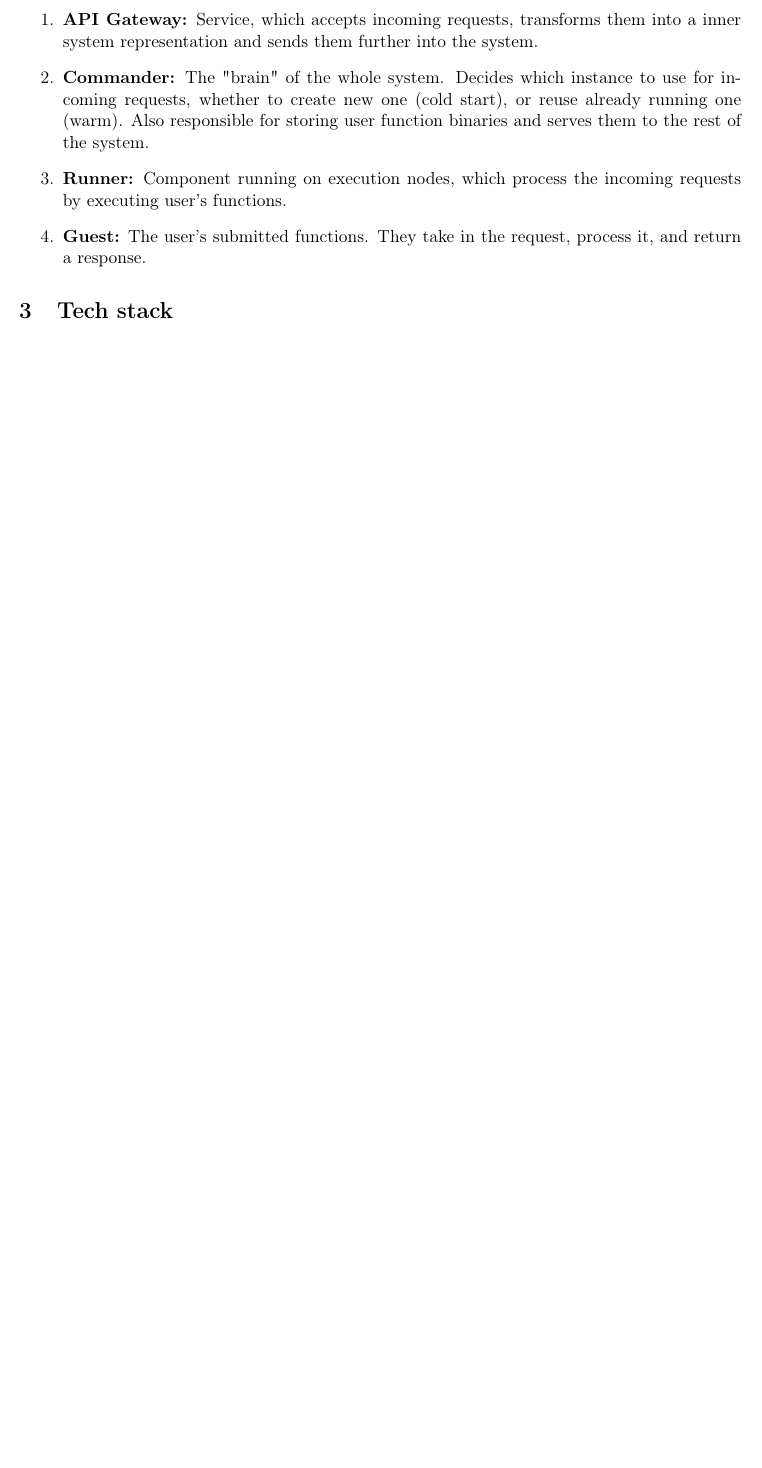
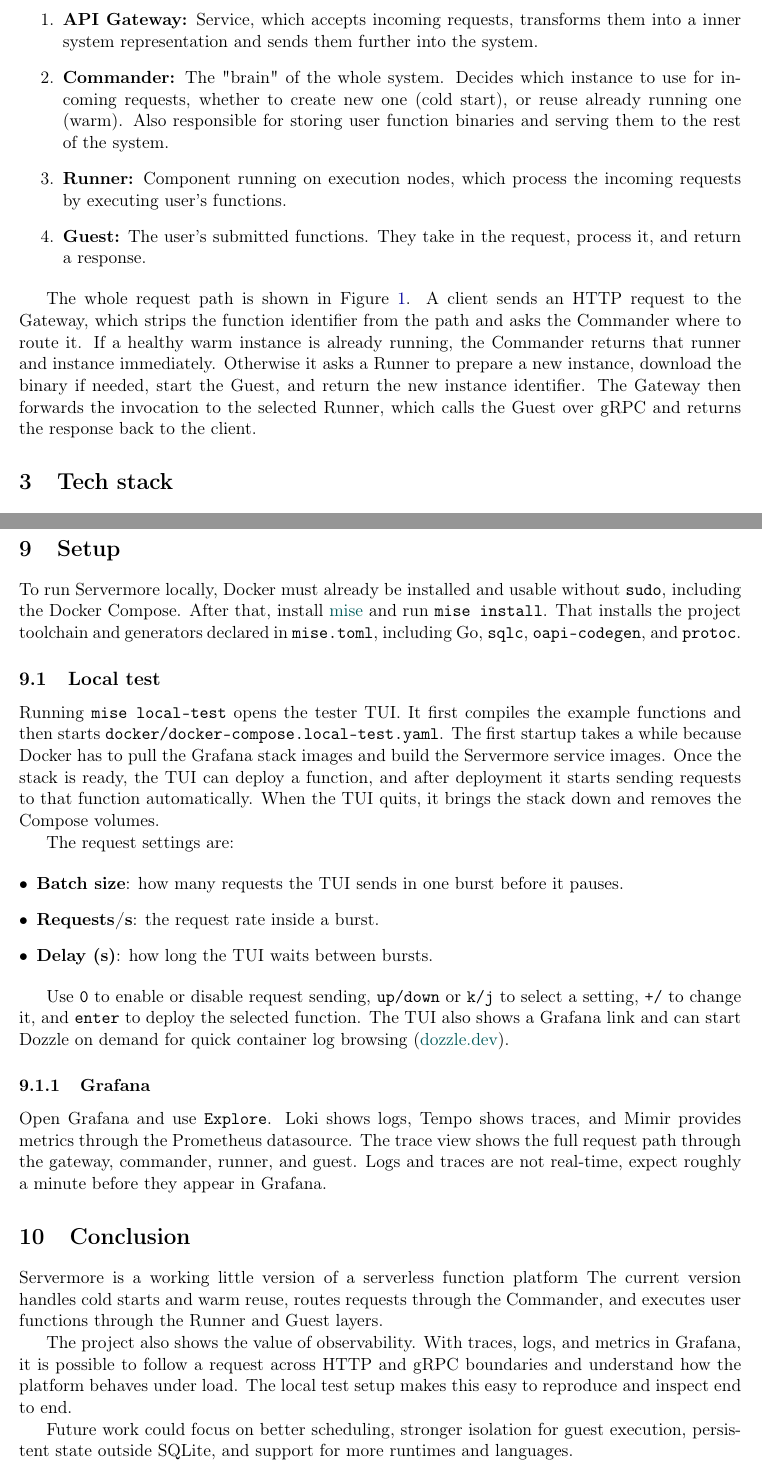
Before and after one commit to Nesquiko/servermore, a LaTeX document (docs/doc.tex): part of page 1 of 7 before the commit and two parts of pages 1 and 8 of 8 after it, the two joined at a grey line, cut so that both start at the same text, the shorter picture padded with empty space. Compiled offline with pdfLaTeX.

Commit message:
Final touches and revisions

```diff
--- a/docs/doc.tex
+++ b/docs/doc.tex
@@ -46,9 +46,18 @@ Architecture is split into multiple components:
 	\item \textbf{Commander:} The "brain" of the whole system. Decides which
 	      instance to use for incoming requests, whether to create new one (cold start),
 	      or reuse already running one (warm). Also responsible for storing
-	      user function binaries and serves them to the rest of the system.
+	      user function binaries and serving them to the rest of the system.
 	\item \textbf{Runner:} Component running on execution nodes, which process
 	      the incoming requests by executing user's functions.
 	\item \textbf{Guest:} The user's submitted functions. They take in
 	      the request, process it, and return a response.
 \end{enumerate}
+
+The whole request path is shown in Figure~\ref{fig:request-flow}. A client
+sends an HTTP request to the Gateway, which strips the function identifier from
+the path and asks the Commander where to route it. If a healthy warm instance is
+already running, the Commander returns that runner and instance immediately.
+Otherwise it asks a Runner to prepare a new instance, download the binary if
+needed, start the Guest, and return the new instance identifier. The Gateway
+then forwards the invocation to the selected Runner, which calls the Guest over
+gRPC and returns the response back to the client.
@@ -55,3 +69,5 @@ Architecture is split into multiple components:
+	\label{fig:request-flow}
+\end{figure}
 
 \section{Tech stack}
 
@@ -252,4 +266,62 @@ instance.
 	\label{fig:function-scaling}
 \end{figure}
 
+\clearpage
+\section{Setup}
+
+To run Servermore locally, Docker must already be installed and usable without
+\texttt{sudo}, including the Docker Compose. After that, install
+\href{https://mise.jdx.dev/getting-started.html}{mise} and run \texttt{mise install}.
+That installs the project toolchain and generators declared in
+\texttt{mise.toml}, including Go, \texttt{sqlc}, \texttt{oapi-codegen}, and
+\texttt{protoc}.
+
+\subsection{Local test}
+
+Running \texttt{mise local-test} opens the tester TUI. It first compiles the
+example functions and then starts
+\texttt{docker/docker-compose.local-test.yaml}. The first startup takes a while
+because Docker has to pull the Grafana stack images and build the Servermore
+service images. Once the stack is ready, the TUI can deploy a function, and
+after deployment it starts sending requests to that function automatically.
+When the TUI quits, it brings the stack down and removes the Compose volumes.
+
+The request settings are:
+
+\begin{itemize}[leftmargin=*]
+	\item \textbf{Batch size}: how many requests the TUI sends in one burst before it pauses.
+	\item \textbf{Requests/s}: the request rate inside a burst.
+	\item \textbf{Delay (s)}: how long the TUI waits between bursts.
+\end{itemize}
+
+Use \texttt{0} to enable or disable request sending, \texttt{up/down} or
+\texttt{k/j} to select a setting, \texttt{+/\-} to change it, and
+\texttt{enter} to deploy the selected function. The TUI also shows a Grafana
+link and can start Dozzle on demand for quick container log browsing
+(\href{https://dozzle.dev/}{dozzle.dev}).
+
+\subsubsection{Grafana}
+
+Open Grafana and use \texttt{Explore}. Loki shows logs, Tempo shows traces, and
+Mimir provides metrics through the Prometheus datasource. The trace view shows
+the full request path through the gateway, commander, runner, and guest. Logs
+and traces are not real-time, expect roughly a minute before they appear in
+Grafana.
+
+\section{Conclusion}
+
+Servermore is a working little version of a serverless function platform
+The current version handles cold starts and warm reuse, routes requests
+through the Commander, and executes user functions through the Runner and Guest
+layers.
+
+The project also shows the value of observability. With traces, logs, and
+metrics in Grafana, it is possible to follow a request across HTTP and gRPC
+boundaries and understand how the platform behaves under load. The local test
+setup makes this easy to reproduce and inspect end to end.
+
+Future work could focus on better scheduling, stronger isolation for guest
+execution, persistent state outside SQLite, and support for more runtimes and
+languages.
+
 \end{document}
```
Also changed, not shown: mise.toml (+1 -0 lines), docs/request-flow.png (added), docs/doc.tex (35 more changed lines), 1 other file.
